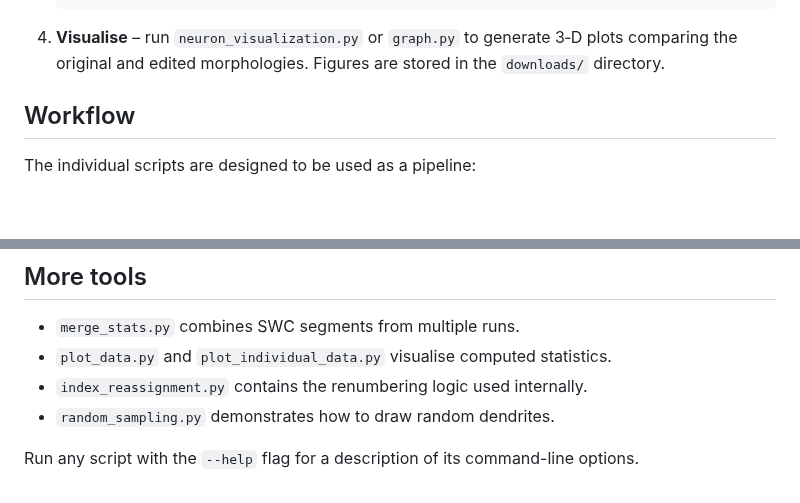
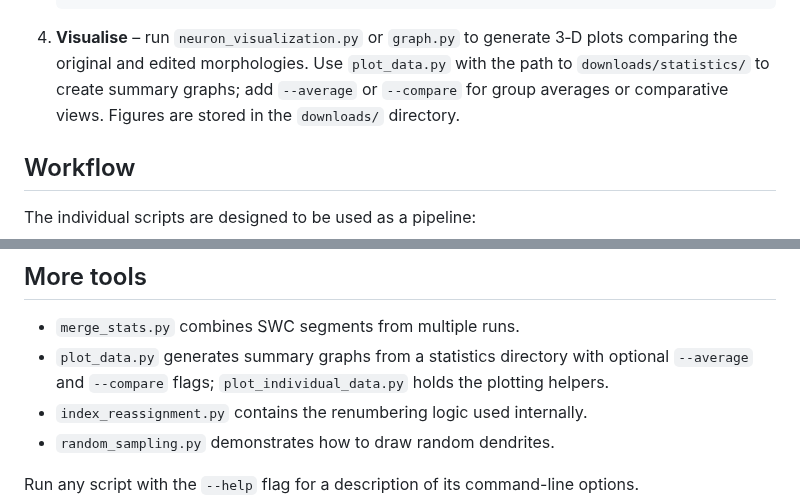
Before and after one commit to bozelosp/remod, a Markdown page: README.md, 2 parts joined by grey strips. Rendered like a GitHub page; blank space fills up the shorter version.

Commit message:
docs: describe updated plot_data CLI

````diff
--- a/README.md
+++ b/README.md
@@ -61,8 +61,10 @@ Using a virtual environment is recommended but not mandatory.
    ```
 
 4. **Visualise** – run `neuron_visualization.py` or `graph.py` to generate 3‑D
-   plots comparing the original and edited morphologies. Figures are stored in
-   the `downloads/` directory.
+   plots comparing the original and edited morphologies. Use `plot_data.py` with
+   the path to `downloads/statistics/` to create summary graphs; add
+   `--average` or `--compare` for group averages or comparative views.
+   Figures are stored in the `downloads/` directory.
 
 ## Workflow
 
@@ -85,7 +87,9 @@ The individual scripts are designed to be used as a pipeline:
 ## More tools
 
 - `merge_stats.py` combines SWC segments from multiple runs.
-- `plot_data.py` and `plot_individual_data.py` visualise computed statistics.
+- `plot_data.py` generates summary graphs from a statistics directory with
+  optional `--average` and `--compare` flags; `plot_individual_data.py` holds
+  the plotting helpers.
 - `index_reassignment.py` contains the renumbering logic used internally.
 - `random_sampling.py` demonstrates how to draw random dendrites.
 
````
